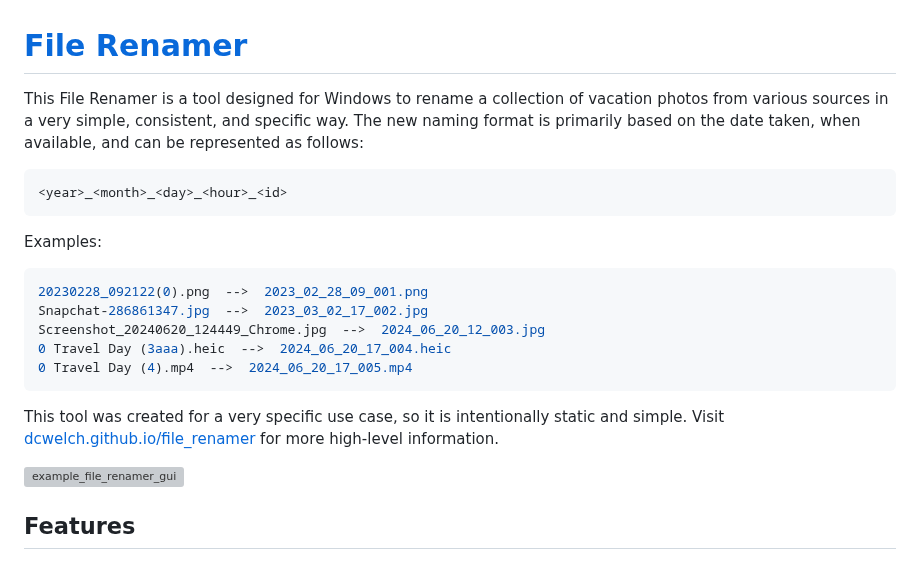
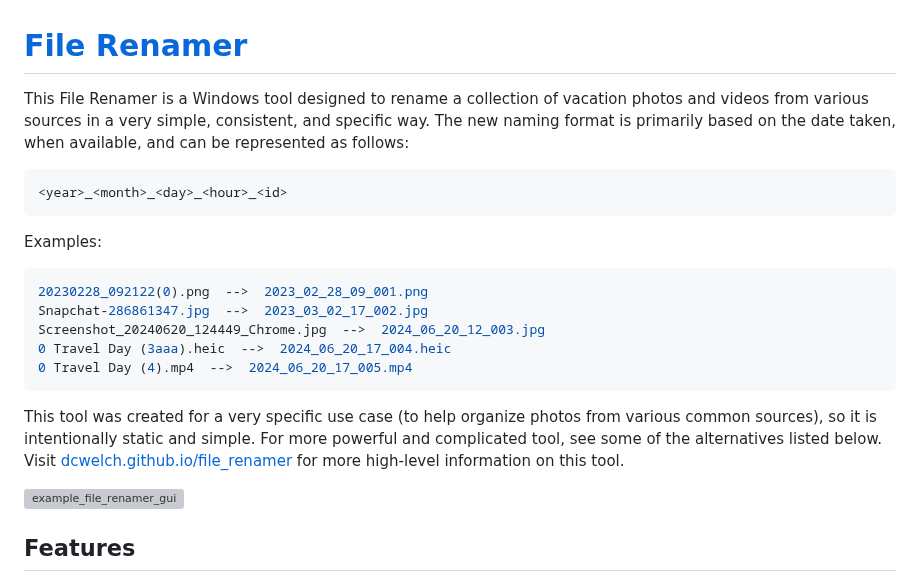
Before and after one commit to DCWelch/file_renamer, a Markdown page: README.md, the part around one of its changes. Rendered like a GitHub page; grey boxes are pictures that could not be loaded.

````diff
--- a/README.md
+++ b/README.md
@@ -1,6 +1,6 @@
 # [File Renamer](https://dcwelch.github.io/file_renamer)
 
-This File Renamer is a tool designed for Windows to rename a collection of vacation photos from various sources in a very simple, consistent, and specific way. The new naming format is primarily based on the date taken, when available, and can be represented as follows:
+This File Renamer is a Windows tool designed to rename a collection of vacation photos and videos from various sources in a very simple, consistent, and specific way. The new naming format is primarily based on the date taken, when available, and can be represented as follows:
    ```bash
    <year>_<month>_<day>_<hour>_<id>
    ```
@@ -13,7 +13,7 @@ Examples:
    0 Travel Day (4).mp4  -->  2024_06_20_17_005.mp4
    ```
 
-This tool was created for a very specific use case, so it is intentionally static and simple. Visit [dcwelch.github.io/file_renamer](https://dcwelch.github.io/file_renamer) for more high-level information.
+This tool was created for a very specific use case (to help organize photos from various common sources), so it is intentionally static and simple. For more powerful and complicated tool, see some of the alternatives listed below. Visit [dcwelch.github.io/file_renamer](https://dcwelch.github.io/file_renamer) for more high-level information on this tool.
 
 ![example_file_renamer_gui](https://github.com/user-attachments/assets/fcdd43af-fcf1-448f-b83b-66fc174a3122)
 
````
Also changed, not shown: other parts of README.md (+1 -0 lines).
